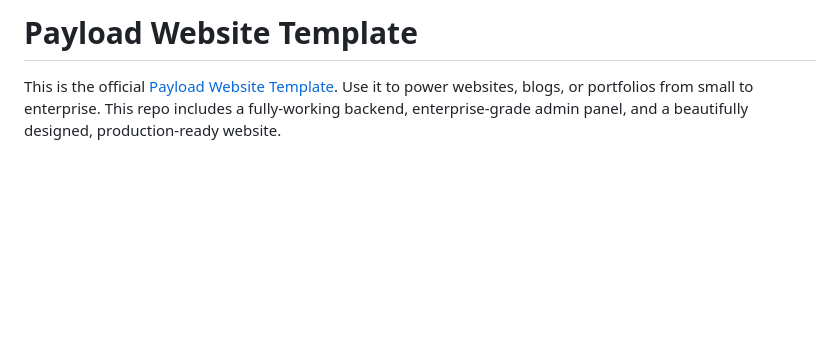
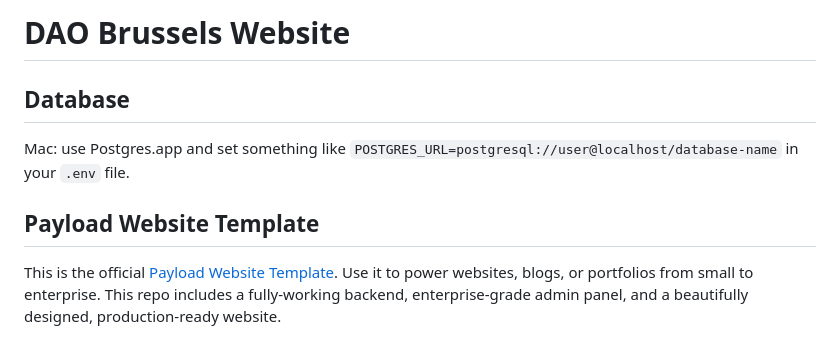
Before and after one commit to BrunoRoemers/daobrussels, a Markdown page: README.md, the part around the change. GitHub-like rendering; blank space fills up the shorter version.

Commit message:
Document local postgres

```diff
--- a/README.md
+++ b/README.md
@@ -1,4 +1,9 @@
-# Payload Website Template
+# DAO Brussels Website
+
+## Database
+Mac: use Postgres.app and set something like `POSTGRES_URL=postgresql://user@localhost/database-name` in your `.env` file.
+
+## Payload Website Template
 
 This is the official [Payload Website Template](https://github.com/payloadcms/payload/blob/main/templates/website). Use it to power websites, blogs, or portfolios from small to enterprise. This repo includes a fully-working backend, enterprise-grade admin panel, and a beautifully designed, production-ready website.
 
```
